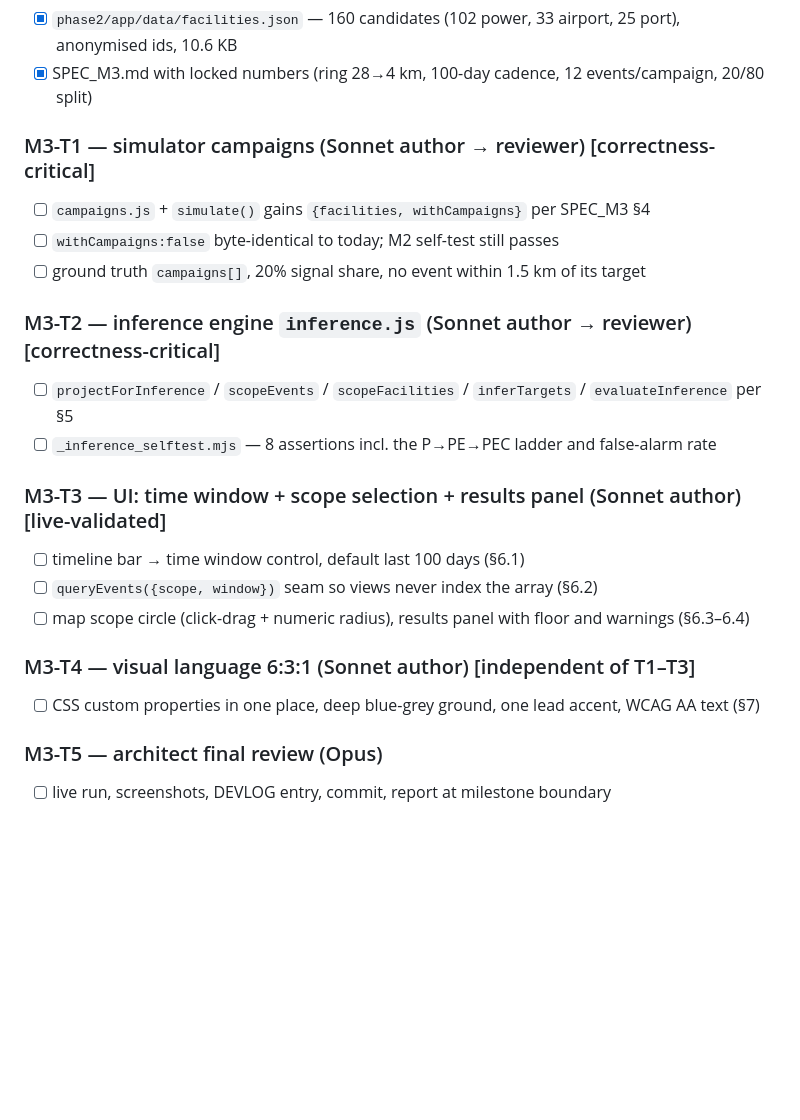
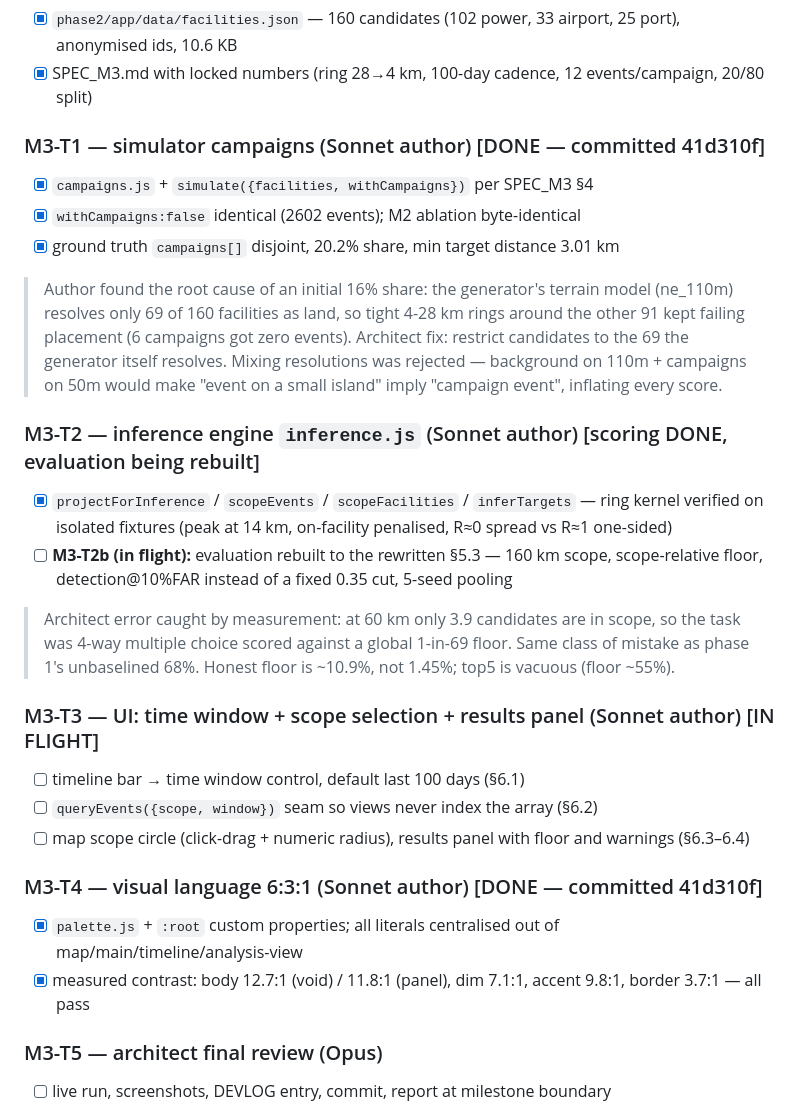
Before and after one commit to noviz-domino/data-value-sandbox, a Markdown page: docs/phase2/BUILD_PLAN.md, the part around the change. Rendered like a GitHub page; blank space fills up the shorter version.

Commit message:
docs(M3): 체크리스트 최신화 — T1/T4 완료, T2 평가 재작업 중

```diff
--- a/docs/phase2/BUILD_PLAN.md
+++ b/docs/phase2/BUILD_PLAN.md
@@ -210,22 +210,33 @@ Spec: [SPEC_M3.md](SPEC_M3.md). Ground-truth separation (§3) applies to every t
 - [x] `phase2/app/data/facilities.json` — 160 candidates (102 power, 33 airport, 25 port), anonymised ids, 10.6 KB
 - [x] SPEC_M3.md with locked numbers (ring 28→4 km, 100-day cadence, 12 events/campaign, 20/80 split)
 
-### M3-T1 — simulator campaigns (Sonnet author → reviewer) [correctness-critical]
-- [ ] `campaigns.js` + `simulate()` gains `{facilities, withCampaigns}` per SPEC_M3 §4
-- [ ] `withCampaigns:false` byte-identical to today; M2 self-test still passes
-- [ ] ground truth `campaigns[]`, 20% signal share, no event within 1.5 km of its target
+### M3-T1 — simulator campaigns (Sonnet author) [DONE — committed 41d310f]
+- [x] `campaigns.js` + `simulate({facilities, withCampaigns})` per SPEC_M3 §4
+- [x] `withCampaigns:false` identical (2602 events); M2 ablation byte-identical
+- [x] ground truth `campaigns[]` disjoint, 20.2% share, min target distance 3.01 km
+> Author found the root cause of an initial 16% share: the generator's terrain model (ne_110m)
+> resolves only 69 of 160 facilities as land, so tight 4-28 km rings around the other 91 kept
+> failing placement (6 campaigns got zero events). Architect fix: restrict candidates to the 69
+> the generator itself resolves. Mixing resolutions was rejected — background on 110m + campaigns
+> on 50m would make "event on a small island" imply "campaign event", inflating every score.
 
-### M3-T2 — inference engine `inference.js` (Sonnet author → reviewer) [correctness-critical]
-- [ ] `projectForInference` / `scopeEvents` / `scopeFacilities` / `inferTargets` / `evaluateInference` per §5
-- [ ] `_inference_selftest.mjs` — 8 assertions incl. the P→PE→PEC ladder and false-alarm rate
+### M3-T2 — inference engine `inference.js` (Sonnet author) [scoring DONE, evaluation being rebuilt]
+- [x] `projectForInference` / `scopeEvents` / `scopeFacilities` / `inferTargets` — ring kernel verified
+      on isolated fixtures (peak at 14 km, on-facility penalised, R≈0 spread vs R≈1 one-sided)
+- [ ] **M3-T2b (in flight):** evaluation rebuilt to the rewritten §5.3 — 160 km scope, scope-relative
+      floor, detection@10%FAR instead of a fixed 0.35 cut, 5-seed pooling
+> Architect error caught by measurement: at 60 km only 3.9 candidates are in scope, so the task was
+> 4-way multiple choice scored against a global 1-in-69 floor. Same class of mistake as phase 1's
+> unbaselined 68%. Honest floor is ~10.9%, not 1.45%; top5 is vacuous (floor ~55%).
 
-### M3-T3 — UI: time window + scope selection + results panel (Sonnet author) [live-validated]
+### M3-T3 — UI: time window + scope selection + results panel (Sonnet author) [IN FLIGHT]
 - [ ] timeline bar → time window control, default last 100 days (§6.1)
 - [ ] `queryEvents({scope, window})` seam so views never index the array (§6.2)
 - [ ] map scope circle (click-drag + numeric radius), results panel with floor and warnings (§6.3–6.4)
 
-### M3-T4 — visual language 6:3:1 (Sonnet author) [independent of T1–T3]
-- [ ] CSS custom properties in one place, deep blue-grey ground, one lead accent, WCAG AA text (§7)
+### M3-T4 — visual language 6:3:1 (Sonnet author) [DONE — committed 41d310f]
+- [x] `palette.js` + `:root` custom properties; all literals centralised out of map/main/timeline/analysis-view
+- [x] measured contrast: body 12.7:1 (void) / 11.8:1 (panel), dim 7.1:1, accent 9.8:1, border 3.7:1 — all pass
 
 ### M3-T5 — architect final review (Opus)
 - [ ] live run, screenshots, DEVLOG entry, commit, report at milestone boundary
```
